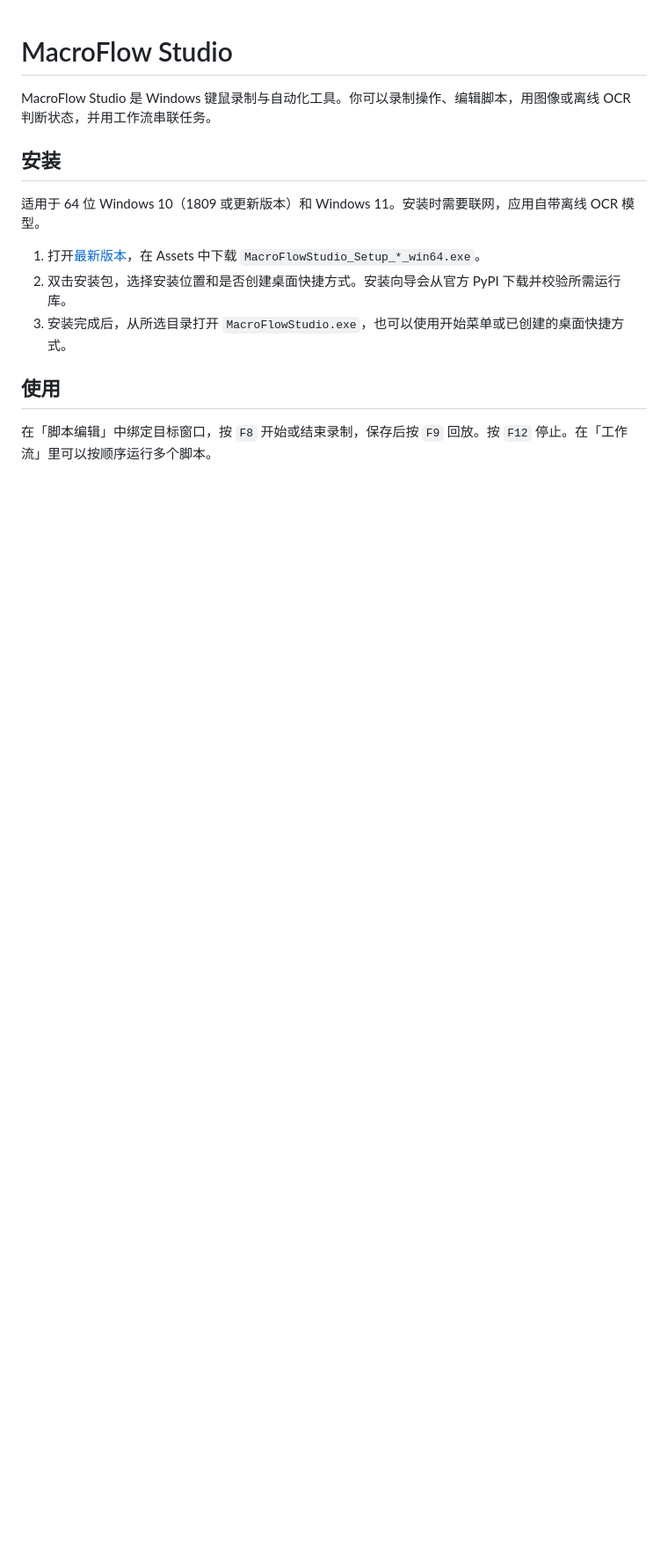
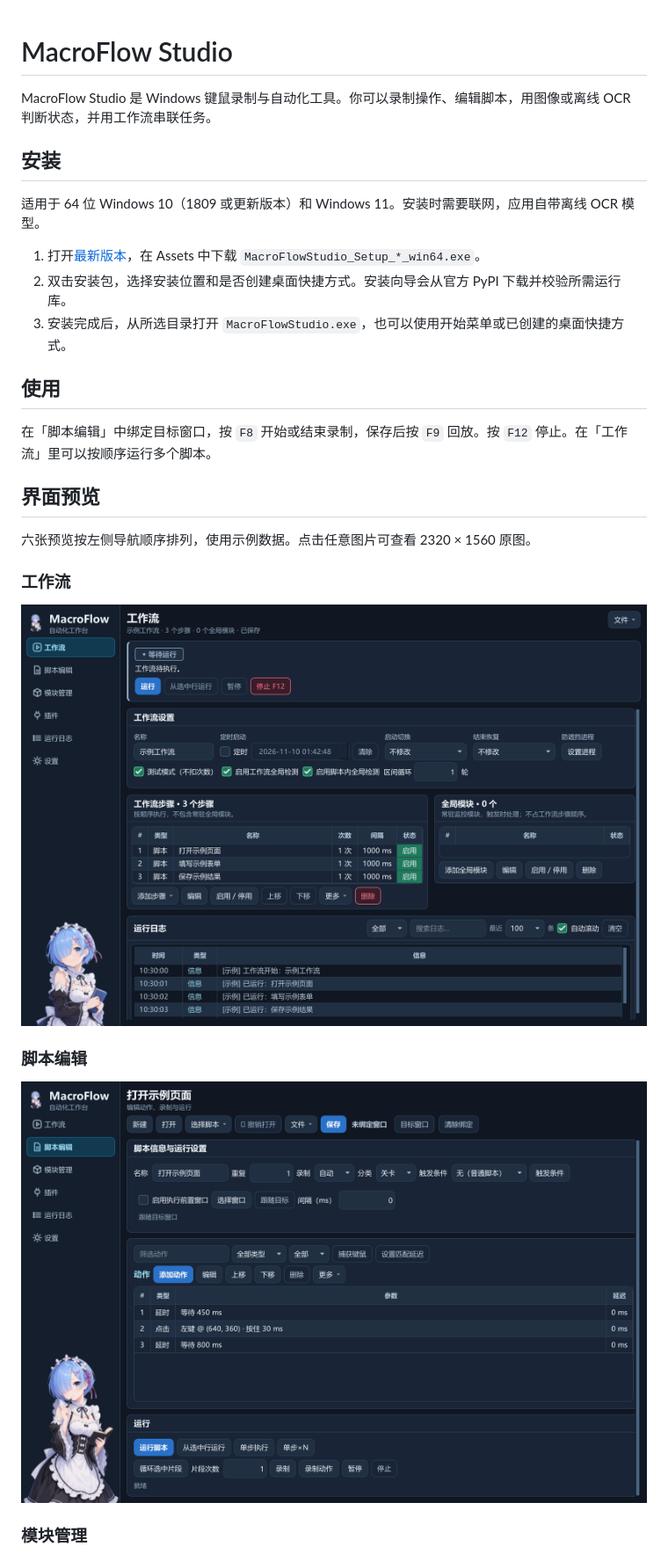
Before and after one commit to SakuraLoveForever/MacroFlowStudio-Releases, a Markdown page: README.md, the part around one of its changes. Shown at 88% size. Drawn GitHub-style; pictures changed too: screenshots/scripts.png (added), screenshots/workflows.png (added); blank space fills up the shorter version.

```diff
--- a/README.md
+++ b/README.md
@@ -14,3 +14,17 @@ MacroFlow Studio 是 Windows 键鼠录制与自动化工具。你可以录制操
 
 在「脚本编辑」中绑定目标窗口，按 `F8` 开始或结束录制，保存后按 `F9` 回放。按 `F12` 停止。在「工作流」里可以按顺序运行多个脚本。
 
+## 界面预览
+
+六张预览按左侧导航顺序排列，使用示例数据。点击任意图片可查看 2320 × 1560 原图。
+
+### 工作流
+
+[![工作流](screenshots/workflows.png)](screenshots/workflows.png?raw=true)
+
+### 脚本编辑
+
+[![脚本编辑](screenshots/scripts.png)](screenshots/scripts.png?raw=true)
+
+### 模块管理
+
```
Also changed, not shown: other parts of README.md (+15 -1 lines), screenshots/logs.png (added), screenshots/modules.png (added), screenshots/plugins.png (added), screenshots/settings.png (added).
